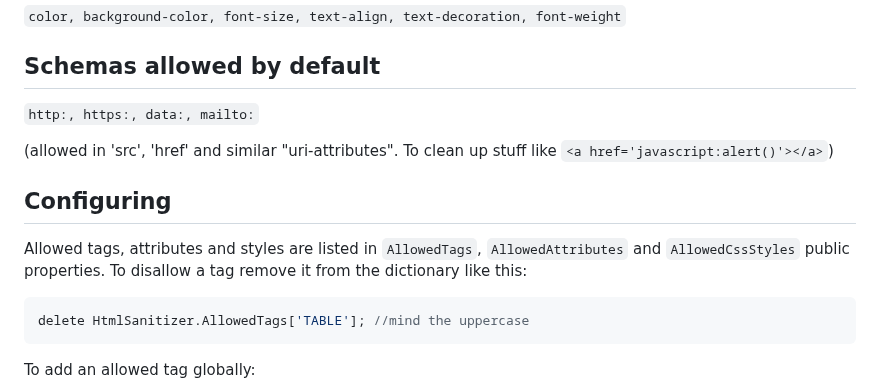
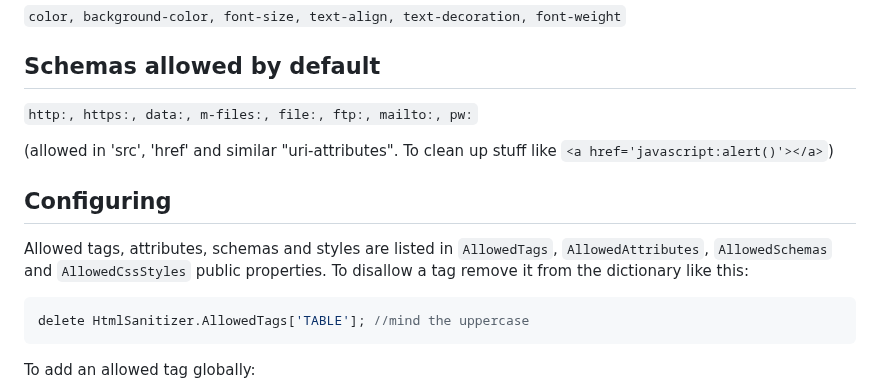
Before and after one commit to jitbit/HtmlSanitizer, a Markdown page: README.md, the part around the change. Drawn GitHub-style.

````diff
--- a/README.md
+++ b/README.md
@@ -78,13 +78,13 @@ Fastest is HtmlSanitizer
 
 ## Schemas allowed by default
 
-`http:, https:, data:, mailto:`
+`http:, https:, data:, m-files:, file:, ftp:, mailto:, pw:`
 
 (allowed in 'src', 'href' and similar "uri-attributes". To clean up stuff like `<a href='javascript:alert()'></a>`)
 
 ## Configuring
 
-Allowed tags, attributes and styles are listed in `AllowedTags`, `AllowedAttributes` and `AllowedCssStyles` public properties. To disallow a tag remove it from the dictionary like this:
+Allowed tags, attributes, schemas and styles are listed in `AllowedTags`, `AllowedAttributes`, `AllowedSchemas` and `AllowedCssStyles` public properties. To disallow a tag remove it from the dictionary like this:
 
 ```javascript
 delete HtmlSanitizer.AllowedTags['TABLE']; //mind the uppercase
````
